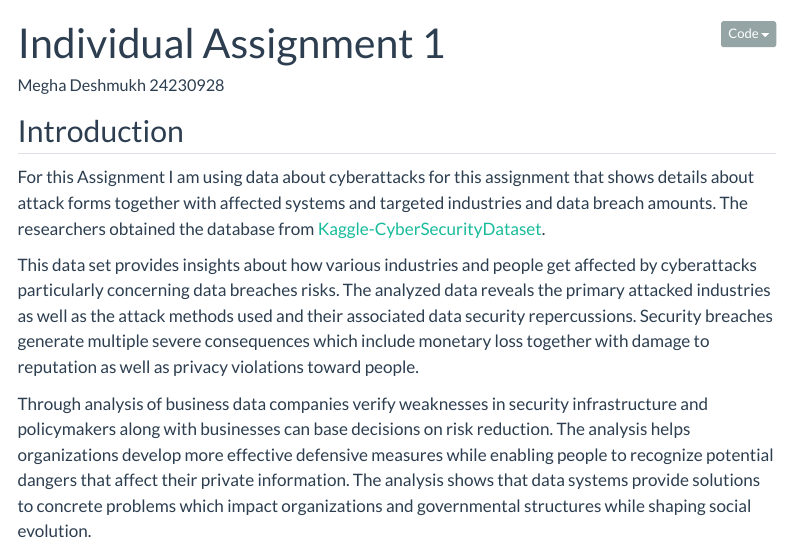
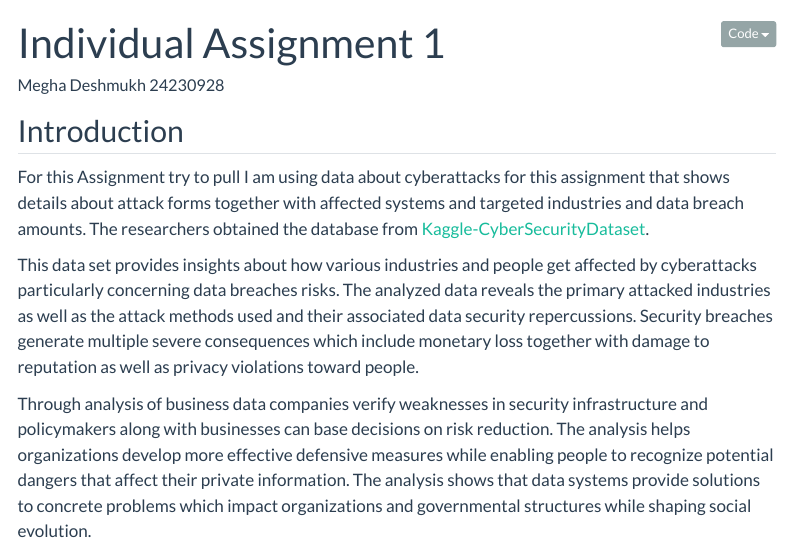
Before and after one commit to deshmukhmegh-cyber/R-Programming, a Quarto document (IndividualAssignment1/Assignment1.qmd): the page in a window 1100 px wide, from its top. Rendered offline with R 4.5, knitr and Pandoc in place of Quarto, with nearby package versions; some code elsewhere in the file could not run offline; menus at the side of the page are left out.

Commit message:
Update Assignment1.qmd file to pull remote changes

```diff
--- a/IndividualAssignment1/Assignment1.qmd
+++ b/IndividualAssignment1/Assignment1.qmd
@@ -11,7 +11,7 @@ format:
     code-fold: true
 ---
 ## Introduction
-For this Assignment I am using data about cyberattacks for this assignment that shows details about attack forms together with affected systems and targeted industries and data breach amounts. The researchers obtained the database from [Kaggle-CyberSecurityDataset](https://www.kaggle.com/datasets/shakirul09/cyber-crimes-dataset).
+For this Assignment try to pull I am using data about cyberattacks for this assignment that shows details about attack forms together with affected systems and targeted industries and data breach amounts. The researchers obtained the database from [Kaggle-CyberSecurityDataset](https://www.kaggle.com/datasets/shakirul09/cyber-crimes-dataset).
 
 This data set provides insights about how various industries and people get affected by cyberattacks particularly concerning data breaches risks. The analyzed data reveals the primary attacked industries as well as the attack methods used and their associated data security repercussions. Security breaches generate multiple severe consequences which include monetary loss together with damage to reputation as well as privacy violations toward people.
 
```
